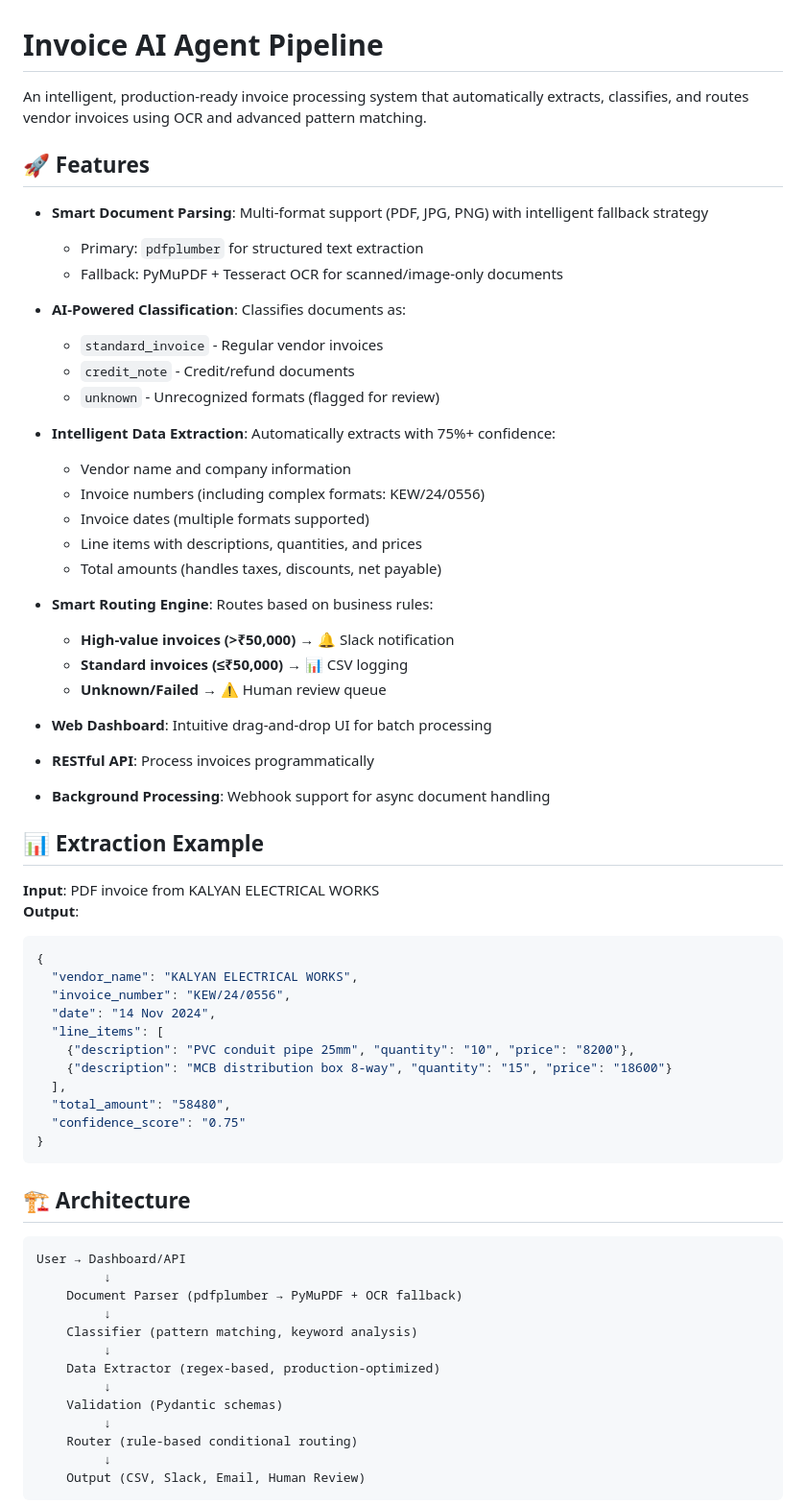
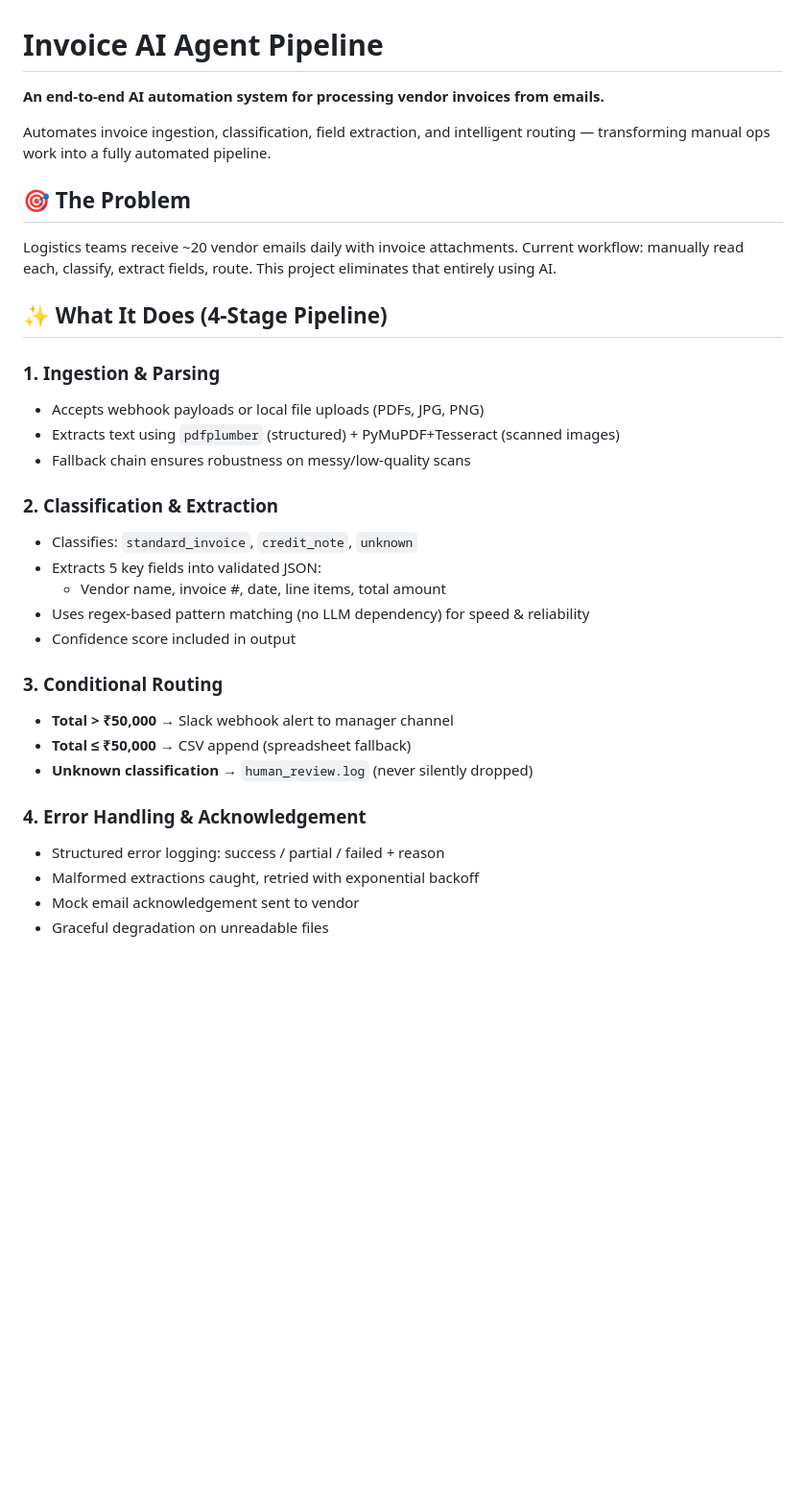
Before and after one commit to daksha2005/invoice-ai-agent, a Markdown page: README.md, the part around one of its changes. Shown at 96% size. Drawn GitHub-style; blank space fills up the shorter version.

Commit message:
docs: Update README to match assignment requirements and design decisions

````diff
--- a/README.md
+++ b/README.md
@@ -1,67 +1,35 @@
 # Invoice AI Agent Pipeline
 
-An intelligent, production-ready invoice processing system that automatically extracts, classifies, and routes vendor invoices using OCR and advanced pattern matching.
+**An end-to-end AI automation system for processing vendor invoices from emails.**
 
-## 🚀 Features
+Automates invoice ingestion, classification, field extraction, and intelligent routing — transforming manual ops work into a fully automated pipeline.
 
-- **Smart Document Parsing**: Multi-format support (PDF, JPG, PNG) with intelligent fallback strategy
-  - Primary: `pdfplumber` for structured text extraction
-  - Fallback: PyMuPDF + Tesseract OCR for scanned/image-only documents
+## 🎯 The Problem
 
-- **AI-Powered Classification**: Classifies documents as:
-  - `standard_invoice` - Regular vendor invoices
-  - `credit_note` - Credit/refund documents
-  - `unknown` - Unrecognized formats (flagged for review)
+Logistics teams receive ~20 vendor emails daily with invoice attachments. Current workflow: manually read each, classify, extract fields, route. This project eliminates that entirely using AI.
 
-- **Intelligent Data Extraction**: Automatically extracts with 75%+ confidence:
-  - Vendor name and company information
-  - Invoice numbers (including complex formats: KEW/24/0556)
-  - Invoice dates (multiple formats supported)
-  - Line items with descriptions, quantities, and prices
-  - Total amounts (handles taxes, discounts, net payable)
+## ✨ What It Does (4-Stage Pipeline)
 
-- **Smart Routing Engine**: Routes based on business rules:
-  - **High-value invoices (>₹50,000)** → 🔔 Slack notification
-  - **Standard invoices (≤₹50,000)** → 📊 CSV logging
-  - **Unknown/Failed** → ⚠️ Human review queue
+### 1. **Ingestion & Parsing**
+- Accepts webhook payloads or local file uploads (PDFs, JPG, PNG)
+- Extracts text using `pdfplumber` (structured) + PyMuPDF+Tesseract (scanned images)
+- Fallback chain ensures robustness on messy/low-quality scans
 
-- **Web Dashboard**: Intuitive drag-and-drop UI for batch processing
-- **RESTful API**: Process invoices programmatically
-- **Background Processing**: Webhook support for async document handling
+### 2. **Classification & Extraction**
+- Classifies: `standard_invoice`, `credit_note`, `unknown`
+- Extracts 5 key fields into validated JSON:
+  - Vendor name, invoice #, date, line items, total amount
+- Uses regex-based pattern matching (no LLM dependency) for speed & reliability
+- Confidence score included in output
 
-## 📊 Extraction Example
+### 3. **Conditional Routing**
+- **Total > ₹50,000** → Slack webhook alert to manager channel
+- **Total ≤ ₹50,000** → CSV append (spreadsheet fallback)
+- **Unknown classification** → `human_review.log` (never silently dropped)
 
-**Input**: PDF invoice from KALYAN ELECTRICAL WORKS
-**Output**:
-```json
-{
-  "vendor_name": "KALYAN ELECTRICAL WORKS",
-  "invoice_number": "KEW/24/0556",
-  "date": "14 Nov 2024",
-  "line_items": [
-    {"description": "PVC conduit pipe 25mm", "quantity": "10", "price": "8200"},
-    {"description": "MCB distribution box 8-way", "quantity": "15", "price": "18600"}
-  ],
-  "total_amount": "58480",
-  "confidence_score": "0.75"
-}
-```
+### 4. **Error Handling & Acknowledgement**
+- Structured error logging: success / partial / failed + reason
+- Malformed extractions caught, retried with exponential backoff
+- Mock email acknowledgement sent to vendor
+- Graceful degradation on unreadable files
 
-## 🏗️ Architecture
-
-```
-User → Dashboard/API
-         ↓
-    Document Parser (pdfplumber → PyMuPDF + OCR fallback)
-         ↓
-    Classifier (pattern matching, keyword analysis)
-         ↓
-    Data Extractor (regex-based, production-optimized)
-         ↓
-    Validation (Pydantic schemas)
-         ↓
-    Router (rule-based conditional routing)
-         ↓
-    Output (CSV, Slack, Email, Human Review)
-```
-
````
Also changed, not shown: other parts of README.md (+107 -265 lines).
